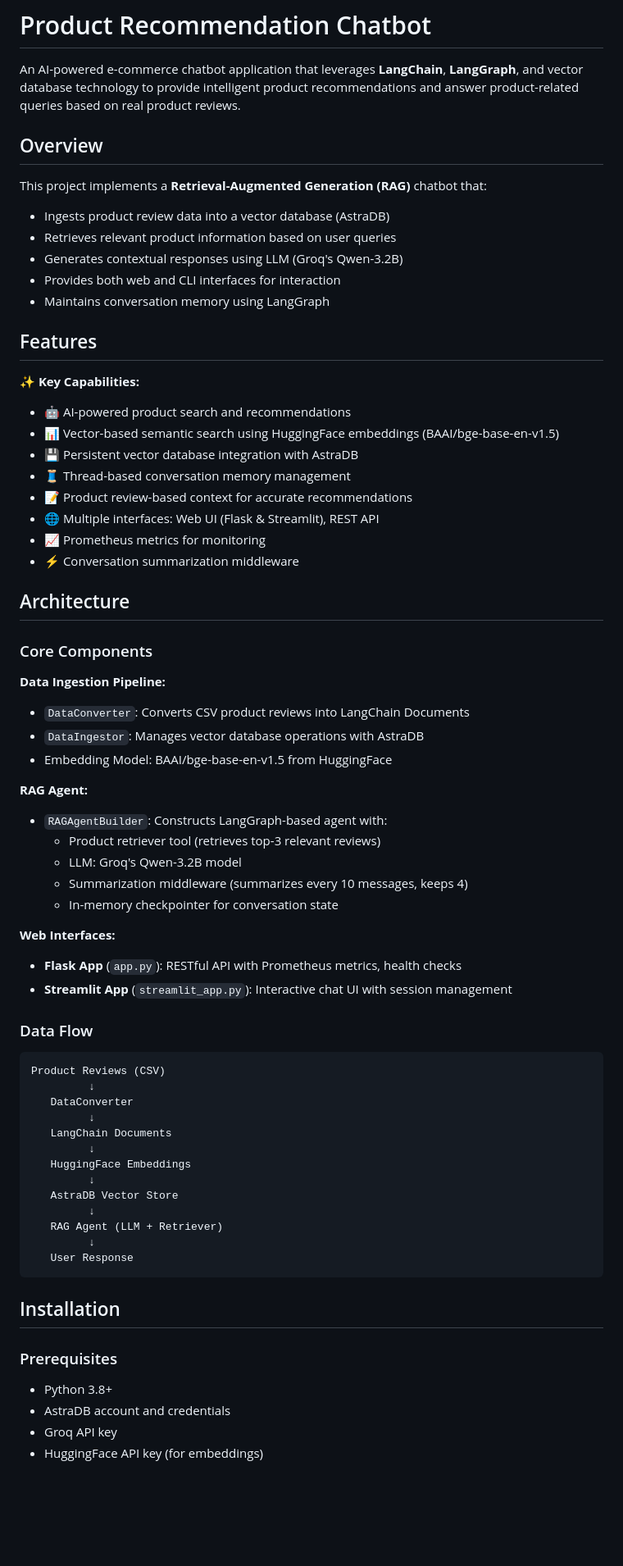
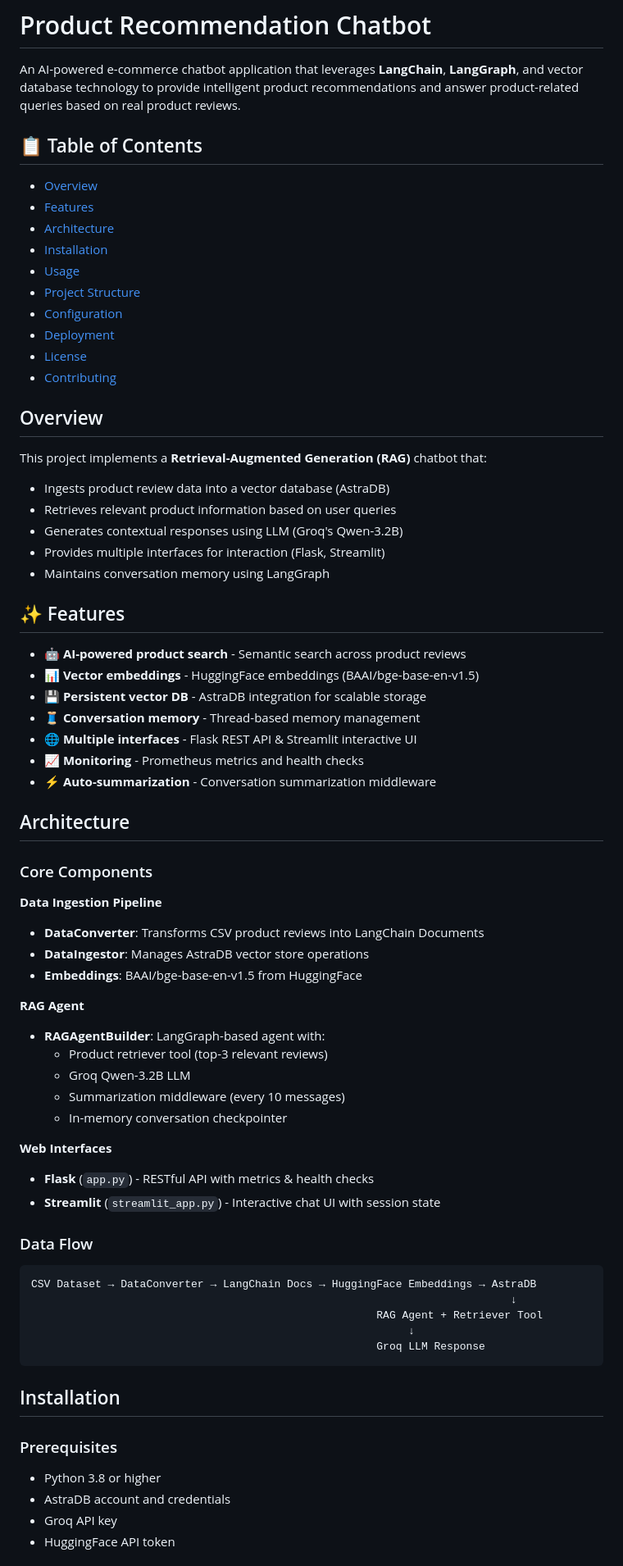
Before and after one commit to kushaliitm/Product-Recommendation-Chatbot, a Markdown page: README.md, the part around one of its changes. Shown at 82% size. Rendered like a GitHub page; blank space fills up the shorter version.

````diff
--- a/README.md
+++ b/README.md
@@ -1,6 +1,19 @@
 # Product Recommendation Chatbot
 
 An AI-powered e-commerce chatbot application that leverages **LangChain**, **LangGraph**, and vector database technology to provide intelligent product recommendations and answer product-related queries based on real product reviews.
+
+## 📋 Table of Contents
+
+- [Overview](#overview)
+- [Features](#features)
+- [Architecture](#architecture)
+- [Installation](#installation)
+- [Usage](#usage)
+- [Project Structure](#project-structure)
+- [Configuration](#configuration)
+- [Deployment](#deployment)
+- [License](#license)
+- [Contributing](#contributing)
 
 ## Overview
 
@@ -8,65 +21,55 @@ This project implements a **Retrieval-Augmented Generation (RAG)** chatbot that:
 - Ingests product review data into a vector database (AstraDB)
 - Retrieves relevant product information based on user queries
 - Generates contextual responses using LLM (Groq's Qwen-3.2B)
-- Provides both web and CLI interfaces for interaction
+- Provides multiple interfaces for interaction (Flask, Streamlit)
 - Maintains conversation memory using LangGraph
 
-## Features
+## ✨ Features
 
-✨ **Key Capabilities:**
-- 🤖 AI-powered product search and recommendations
-- 📊 Vector-based semantic search using HuggingFace embeddings (BAAI/bge-base-en-v1.5)
-- 💾 Persistent vector database integration with AstraDB
-- 🧵 Thread-based conversation memory management
-- 📝 Product review-based context for accurate recommendations
-- 🌐 Multiple interfaces: Web UI (Flask & Streamlit), REST API
-- 📈 Prometheus metrics for monitoring
-- ⚡ Conversation summarization middleware
+- **🤖 AI-powered product search** - Semantic search across product reviews
+- **📊 Vector embeddings** - HuggingFace embeddings (BAAI/bge-base-en-v1.5)
+- **💾 Persistent vector DB** - AstraDB integration for scalable storage
+- **🧵 Conversation memory** - Thread-based memory management
+- **🌐 Multiple interfaces** - Flask REST API & Streamlit interactive UI
+- **📈 Monitoring** - Prometheus metrics and health checks
+- **⚡ Auto-summarization** - Conversation summarization middleware
 
 ## Architecture
 
 ### Core Components
 
-**Data Ingestion Pipeline:**
-- `DataConverter`: Converts CSV product reviews into LangChain Documents
-- `DataIngestor`: Manages vector database operations with AstraDB
-- Embedding Model: BAAI/bge-base-en-v1.5 from HuggingFace
+**Data Ingestion Pipeline**
+- **DataConverter**: Transforms CSV product reviews into LangChain Documents
+- **DataIngestor**: Manages AstraDB vector store operations
+- **Embeddings**: BAAI/bge-base-en-v1.5 from HuggingFace
 
-**RAG Agent:**
-- `RAGAgentBuilder`: Constructs LangGraph-based agent with:
-  - Product retriever tool (retrieves top-3 relevant reviews)
-  - LLM: Groq's Qwen-3.2B model
-  - Summarization middleware (summarizes every 10 messages, keeps 4)
-  - In-memory checkpointer for conversation state
+**RAG Agent**
+- **RAGAgentBuilder**: LangGraph-based agent with:
+  - Product retriever tool (top-3 relevant reviews)
+  - Groq Qwen-3.2B LLM
+  - Summarization middleware (every 10 messages)
+  - In-memory conversation checkpointer
 
-**Web Interfaces:**
-- **Flask App** (`app.py`): RESTful API with Prometheus metrics, health checks
-- **Streamlit App** (`streamlit_app.py`): Interactive chat UI with session management
+**Web Interfaces**
+- **Flask** (`app.py`) - RESTful API with metrics & health checks
+- **Streamlit** (`streamlit_app.py`) - Interactive chat UI with session state
 
 ### Data Flow
 
 ```
-Product Reviews (CSV)
-         ↓
-   DataConverter
-         ↓
-   LangChain Documents
-         ↓
-   HuggingFace Embeddings
-         ↓
-   AstraDB Vector Store
-         ↓
-   RAG Agent (LLM + Retriever)
-         ↓
-   User Response
+CSV Dataset → DataConverter → LangChain Docs → HuggingFace Embeddings → AstraDB
+                                                                           ↓
+                                                      RAG Agent + Retriever Tool
+                                                           ↓
+                                                      Groq LLM Response
 ```
 
 ## Installation
 
 ### Prerequisites
 
-- Python 3.8+
+- Python 3.8 or higher
 - AstraDB account and credentials
 - Groq API key
-- HuggingFace API key (for embeddings)
+- HuggingFace API token
 
````
Also changed, not shown: other parts of README.md (+149 -315 lines).
